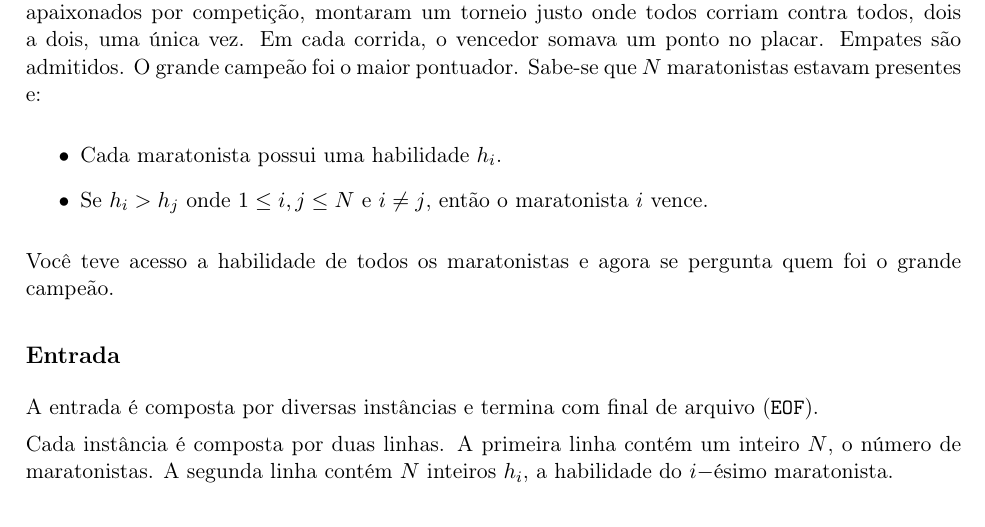
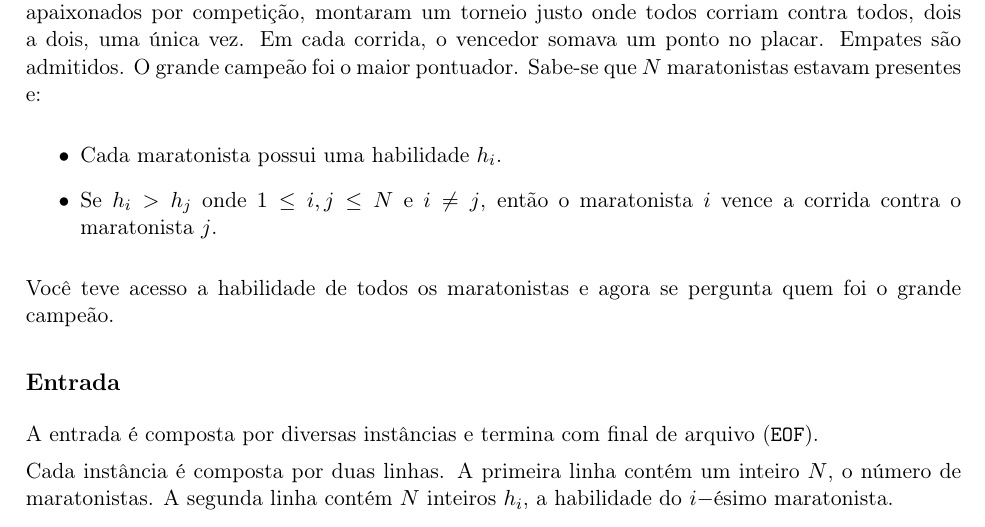
Before and after one commit to victorsenam/simulado-bixes-2016, a LaTeX document (problemas/kart/docs/cabecalho.tex, which reads problemas/kart/docs/enunciado.tex): part of the page, cut so that both start at the same text. Compiled offline with pdfLaTeX.

Commit message:
corrigindo enunciado do kart

```diff
--- a/problemas/kart/docs/enunciado.tex
+++ b/problemas/kart/docs/enunciado.tex
@@ -5,7 +5,7 @@ Certo dia após um contest, os maratonistas sentiam-se cabisbaixos por conta de
 
 \begin{itemize}
 	\item Cada maratonista possui uma habilidade $h_i$.
-	\item Se $h_i > h_j$ onde $1 \leq i,j \leq N$ e $i \neq j$, então o maratonista $i$ vence.
+	\item Se $h_i > h_j$ onde $1 \leq i,j \leq N$ e $i \neq j$, então o maratonista $i$ vence a corrida contra o maratonista $j$.
 \end{itemize}
 
 Você teve acesso a habilidade de todos os maratonistas e agora se pergunta quem foi o grande campeão.
```
